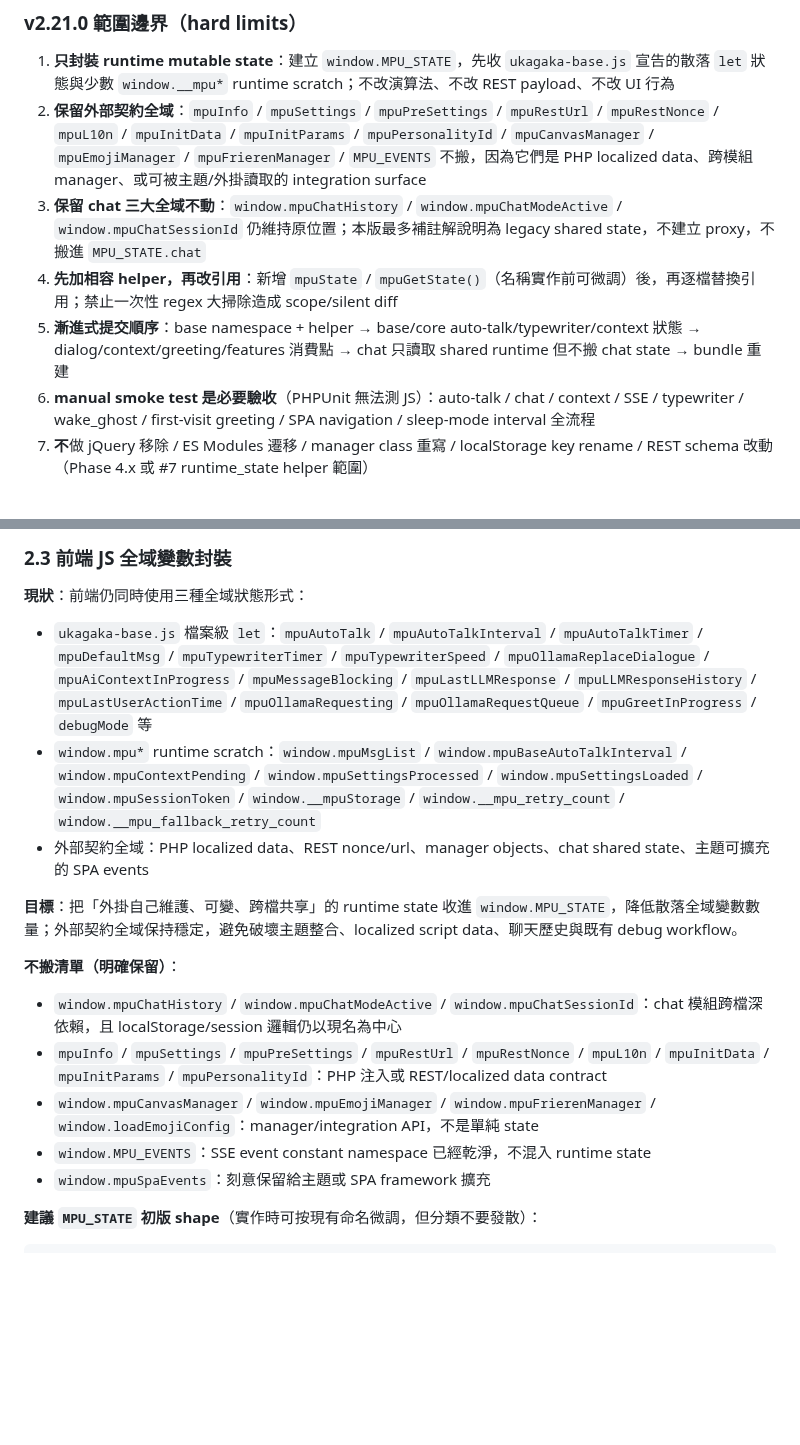
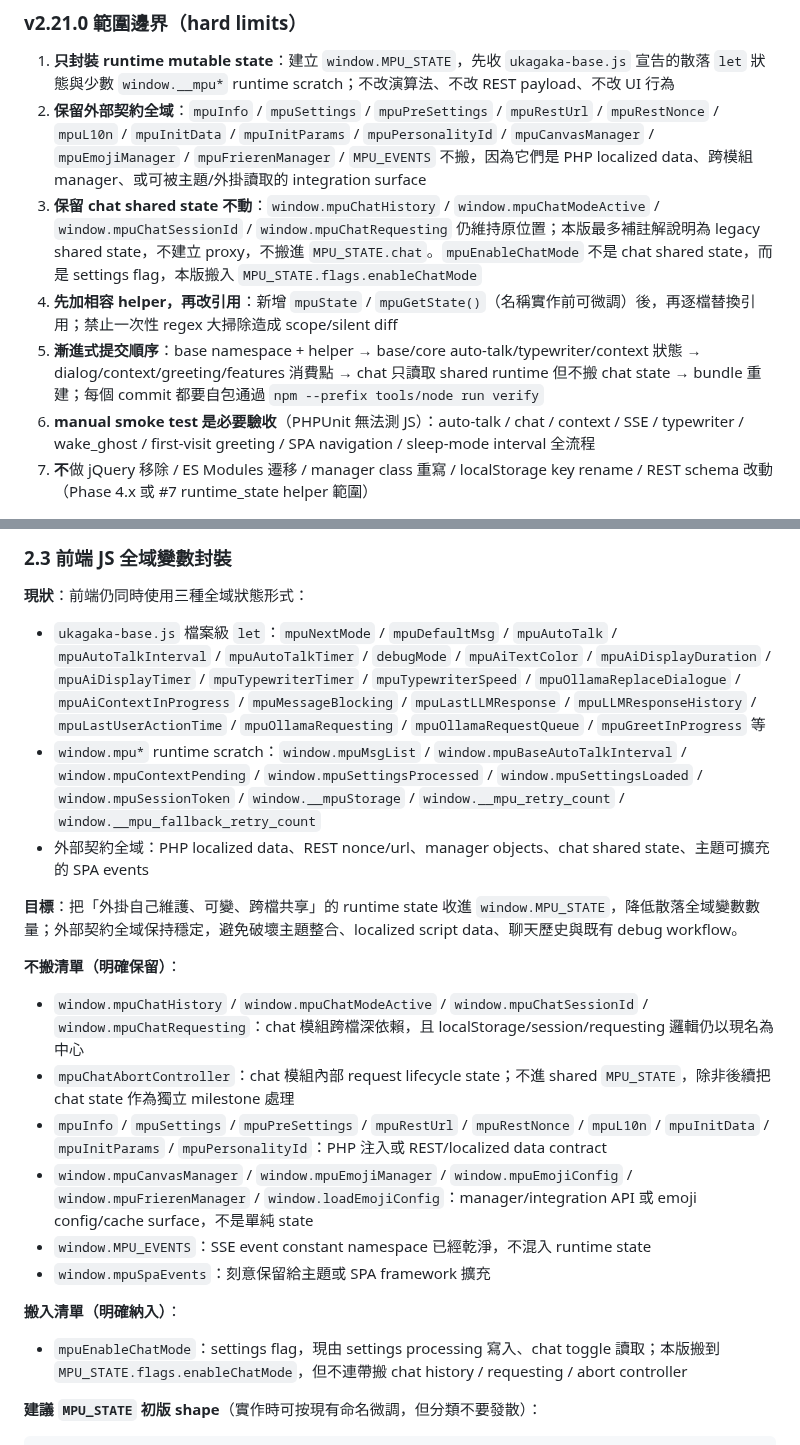
Before and after one commit to Horlicks-p/mp-ukagaka, a Markdown page: plan/Engineering_Quality_Improvement_Plan.md, 2 parts joined by grey strips. Drawn GitHub-style; blank space fills up the shorter version.

````diff
--- a/plan/Engineering_Quality_Improvement_Plan.md
+++ b/plan/Engineering_Quality_Improvement_Plan.md
@@ -297,9 +297,9 @@ debug → core → utility(常數) → template → file → encryption → wp-i
 
 1. **只封裝 runtime mutable state**：建立 `window.MPU_STATE`，先收 `ukagaka-base.js` 宣告的散落 `let` 狀態與少數 `window.__mpu*` runtime scratch；不改演算法、不改 REST payload、不改 UI 行為
 2. **保留外部契約全域**：`mpuInfo` / `mpuSettings` / `mpuPreSettings` / `mpuRestUrl` / `mpuRestNonce` / `mpuL10n` / `mpuInitData` / `mpuInitParams` / `mpuPersonalityId` / `mpuCanvasManager` / `mpuEmojiManager` / `mpuFrierenManager` / `MPU_EVENTS` 不搬，因為它們是 PHP localized data、跨模組 manager、或可被主題/外掛讀取的 integration surface
-3. **保留 chat 三大全域不動**：`window.mpuChatHistory` / `window.mpuChatModeActive` / `window.mpuChatSessionId` 仍維持原位置；本版最多補註解說明為 legacy shared state，不建立 proxy，不搬進 `MPU_STATE.chat`
+3. **保留 chat shared state 不動**：`window.mpuChatHistory` / `window.mpuChatModeActive` / `window.mpuChatSessionId` / `window.mpuChatRequesting` 仍維持原位置；本版最多補註解說明為 legacy shared state，不建立 proxy，不搬進 `MPU_STATE.chat`。`mpuEnableChatMode` 不是 chat shared state，而是 settings flag，本版搬入 `MPU_STATE.flags.enableChatMode`
 4. **先加相容 helper，再改引用**：新增 `mpuState` / `mpuGetState()`（名稱實作前可微調）後，再逐檔替換引用；禁止一次性 regex 大掃除造成 scope/silent diff
-5. **漸進式提交順序**：base namespace + helper → base/core auto-talk/typewriter/context 狀態 → dialog/context/greeting/features 消費點 → chat 只讀取 shared runtime 但不搬 chat state → bundle 重建
+5. **漸進式提交順序**：base namespace + helper → base/core auto-talk/typewriter/context 狀態 → dialog/context/greeting/features 消費點 → chat 只讀取 shared runtime 但不搬 chat state → bundle 重建；每個 commit 都要自包通過 `npm --prefix tools/node run verify`
 6. **manual smoke test 是必要驗收**（PHPUnit 無法測 JS）：auto-talk / chat / context / SSE / typewriter / wake_ghost / first-visit greeting / SPA navigation / sleep-mode interval 全流程
 7. **不**做 jQuery 移除 / ES Modules 遷移 / manager class 重寫 / localStorage key rename / REST schema 改動（Phase 4.x 或 #7 runtime_state helper 範圍）
 
@@ -430,18 +430,22 @@ $system_prompt = mpu_resolve_system_prompt(...);
 ### 2.3 前端 JS 全域變數封裝
 
 **現狀**：前端仍同時使用三種全域狀態形式：
-- `ukagaka-base.js` 檔案級 `let`：`mpuAutoTalk` / `mpuAutoTalkInterval` / `mpuAutoTalkTimer` / `mpuDefaultMsg` / `mpuTypewriterTimer` / `mpuTypewriterSpeed` / `mpuOllamaReplaceDialogue` / `mpuAiContextInProgress` / `mpuMessageBlocking` / `mpuLastLLMResponse` / `mpuLLMResponseHistory` / `mpuLastUserActionTime` / `mpuOllamaRequesting` / `mpuOllamaRequestQueue` / `mpuGreetInProgress` / `debugMode` 等
+- `ukagaka-base.js` 檔案級 `let`：`mpuNextMode` / `mpuDefaultMsg` / `mpuAutoTalk` / `mpuAutoTalkInterval` / `mpuAutoTalkTimer` / `debugMode` / `mpuAiTextColor` / `mpuAiDisplayDuration` / `mpuAiDisplayTimer` / `mpuTypewriterTimer` / `mpuTypewriterSpeed` / `mpuOllamaReplaceDialogue` / `mpuAiContextInProgress` / `mpuMessageBlocking` / `mpuLastLLMResponse` / `mpuLLMResponseHistory` / `mpuLastUserActionTime` / `mpuOllamaRequesting` / `mpuOllamaRequestQueue` / `mpuGreetInProgress` 等
 - `window.mpu*` runtime scratch：`window.mpuMsgList` / `window.mpuBaseAutoTalkInterval` / `window.mpuContextPending` / `window.mpuSettingsProcessed` / `window.mpuSettingsLoaded` / `window.mpuSessionToken` / `window.__mpuStorage` / `window.__mpu_retry_count` / `window.__mpu_fallback_retry_count`
 - 外部契約全域：PHP localized data、REST nonce/url、manager objects、chat shared state、主題可擴充的 SPA events
 
 **目標**：把「外掛自己維護、可變、跨檔共享」的 runtime state 收進 `window.MPU_STATE`，降低散落全域變數數量；外部契約全域保持穩定，避免破壞主題整合、localized script data、聊天歷史與既有 debug workflow。
 
 **不搬清單（明確保留）**：
-- `window.mpuChatHistory` / `window.mpuChatModeActive` / `window.mpuChatSessionId`：chat 模組跨檔深依賴，且 localStorage/session 邏輯仍以現名為中心
+- `window.mpuChatHistory` / `window.mpuChatModeActive` / `window.mpuChatSessionId` / `window.mpuChatRequesting`：chat 模組跨檔深依賴，且 localStorage/session/requesting 邏輯仍以現名為中心
+- `mpuChatAbortController`：chat 模組內部 request lifecycle state；不進 shared `MPU_STATE`，除非後續把 chat state 作為獨立 milestone 處理
 - `mpuInfo` / `mpuSettings` / `mpuPreSettings` / `mpuRestUrl` / `mpuRestNonce` / `mpuL10n` / `mpuInitData` / `mpuInitParams` / `mpuPersonalityId`：PHP 注入或 REST/localized data contract
-- `window.mpuCanvasManager` / `window.mpuEmojiManager` / `window.mpuFrierenManager` / `window.loadEmojiConfig`：manager/integration API，不是單純 state
+- `window.mpuCanvasManager` / `window.mpuEmojiManager` / `window.mpuEmojiConfig` / `window.mpuFrierenManager` / `window.loadEmojiConfig`：manager/integration API 或 emoji config/cache surface，不是單純 state
 - `window.MPU_EVENTS`：SSE event constant namespace 已經乾淨，不混入 runtime state
 - `window.mpuSpaEvents`：刻意保留給主題或 SPA framework 擴充
+
+**搬入清單（明確納入）**：
+- `mpuEnableChatMode`：settings flag，現由 settings processing 寫入、chat toggle 讀取；本版搬到 `MPU_STATE.flags.enableChatMode`，但不連帶搬 chat history / requesting / abort controller
 
 **建議 `MPU_STATE` 初版 shape**（實作時可按現有命名微調，但分類不要發散）：
 ```javascript
````
Also changed, not shown: other parts of plan/Engineering_Quality_Improvement_Plan.md (+10 -5 lines).
